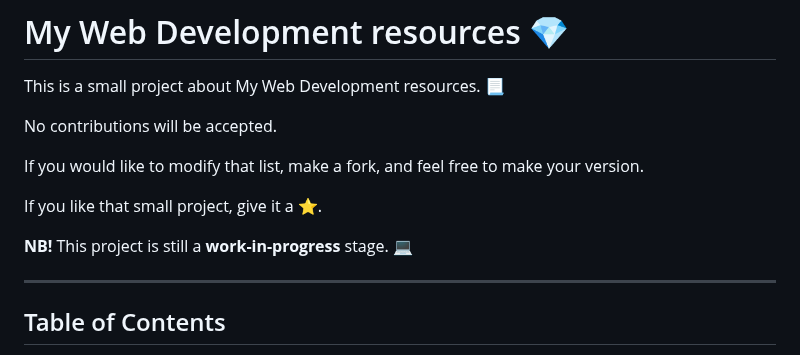
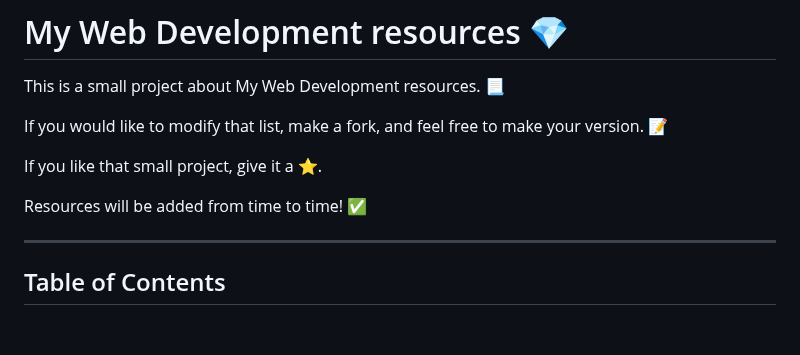
Before and after one commit to vickneee/myDiamonds, a Markdown page: README.md, the part around the change. Drawn GitHub-style; blank space fills up the shorter version.

```diff
--- a/README.md
+++ b/README.md
@@ -2,13 +2,11 @@
 
 This is a small project about My Web Development resources. 📃
 
-No contributions will be accepted.
-
-If you would like to modify that list, make a fork, and feel free to make your version.
+If you would like to modify that list, make a fork, and feel free to make your version. 📝
 
 If you like that small project, give it a ⭐.
 
-**NB!** This project is still a **work-in-progress** stage. 💻
+Resources will be added from time to time! ✅
 
 ---------------------------
 
```
